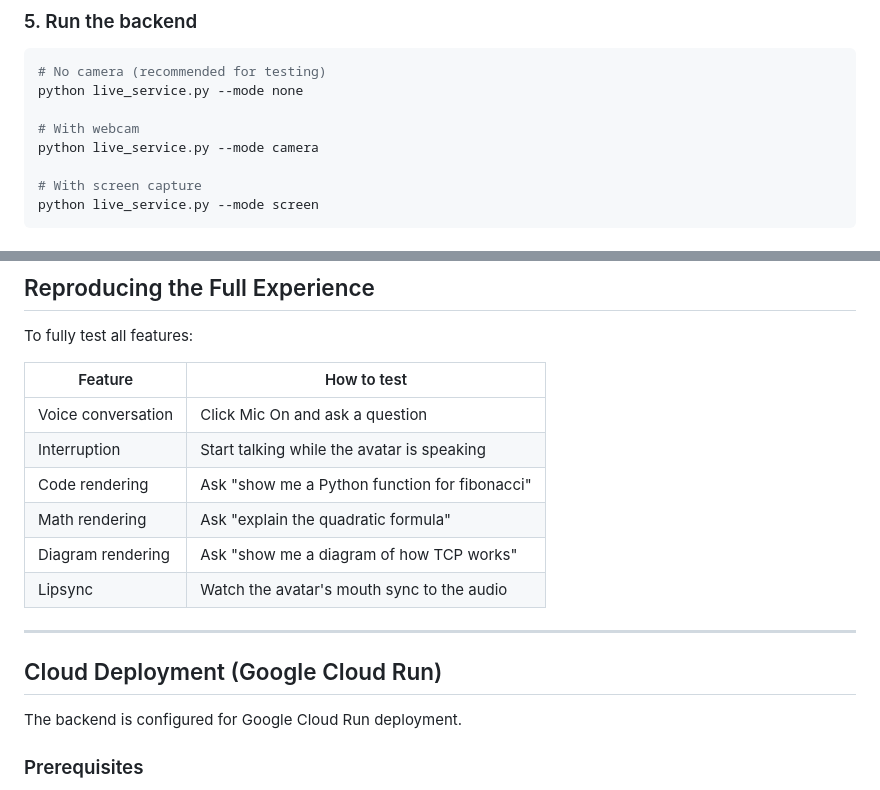
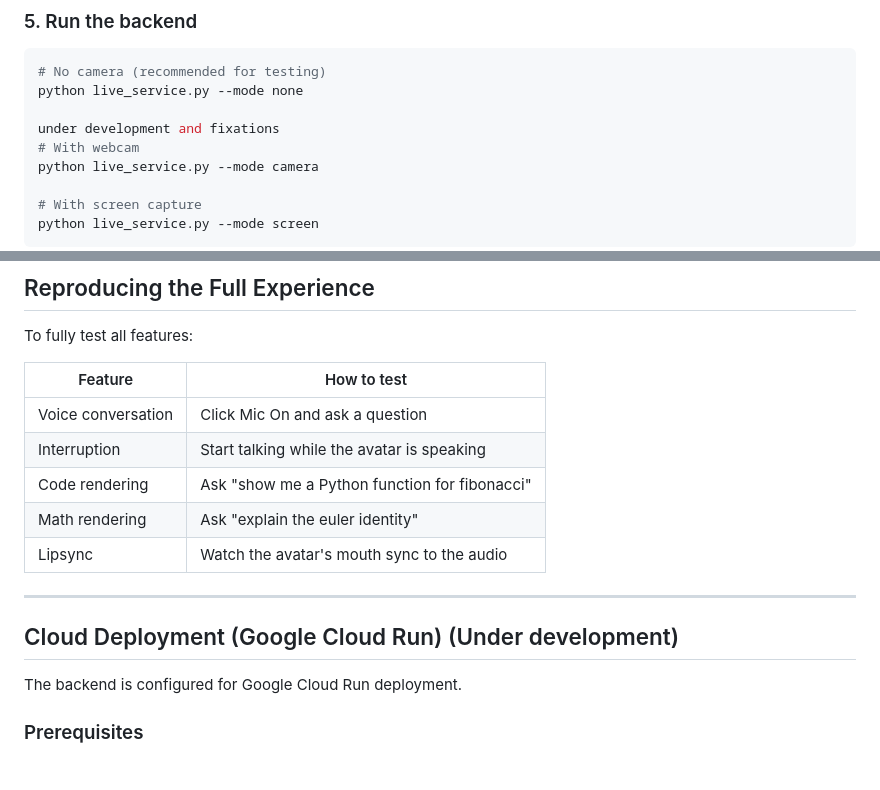
Before and after one commit to Kareem-007/Eduverse, a Markdown page: README.md, 2 parts joined by grey strips. GitHub-like rendering.

```diff
--- a/README.md
+++ b/README.md
@@ -114,6 +114,7 @@ GEMINI_API_KEY=your_gemini_api_key_here
 # No camera (recommended for testing)
 python live_service.py --mode none
 
+under development and fixations
 # With webcam
 python live_service.py --mode camera
 
@@ -161,13 +162,12 @@ To fully test all features:
 | Voice conversation | Click Mic On and ask a question |
 | Interruption | Start talking while the avatar is speaking |
 | Code rendering | Ask "show me a Python function for fibonacci" |
-| Math rendering | Ask "explain the quadratic formula" |
-| Diagram rendering | Ask "show me a diagram of how TCP works" |
+| Math rendering | Ask "explain the euler identity" |
 | Lipsync | Watch the avatar's mouth sync to the audio |
 
 ---
 
-## Cloud Deployment (Google Cloud Run)
+## Cloud Deployment (Google Cloud Run)  (Under development)
 
 The backend is configured for Google Cloud Run deployment.
 
```
Also changed, not shown: other parts of README.md (+1 -1 lines).
